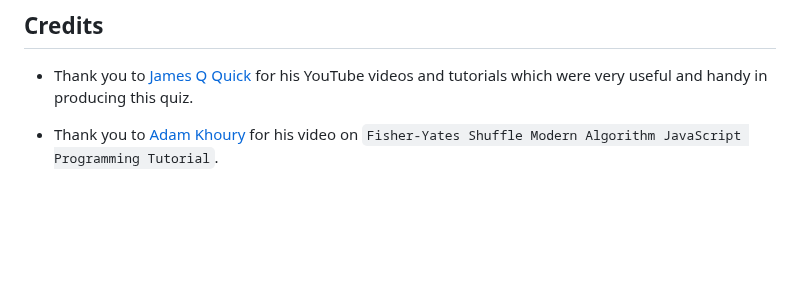
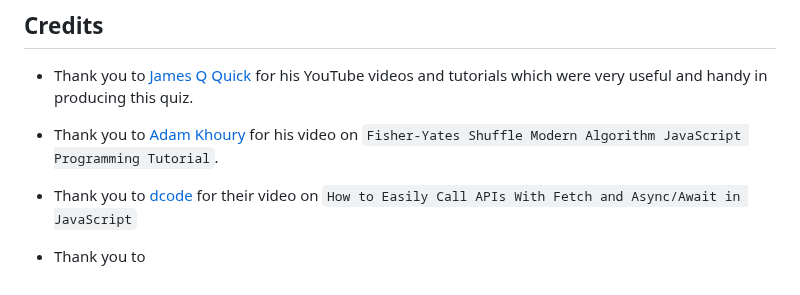
Before and after one commit to tomes2000/Maths-Master-CI, a Markdown page: README.MD, the part around the change. Drawn GitHub-style; blank space fills up the shorter version.

```diff
--- a/README.MD
+++ b/README.MD
@@ -202,3 +202,7 @@ To clone the repository:
 - Thank you to [James Q Quick](https://www.youtube.com/@JamesQQuick) for his YouTube videos and tutorials which were very useful and handy in producing this quiz.
 
 - Thank you to [Adam Khoury](https://www.youtube.com/watch?v=tLxBwSL3lPQ&ab_channel=AdamKhoury) for his video on `Fisher-Yates Shuffle Modern Algorithm JavaScript Programming Tutorial`.
+
+- Thank you to [dcode](https://www.youtube.com/watch?v=1Okmw8ggD1Q&ab_channel=dcode) for their video on `How to Easily Call APIs With Fetch and Async/Await in JavaScript`
+
+- Thank you to
```
